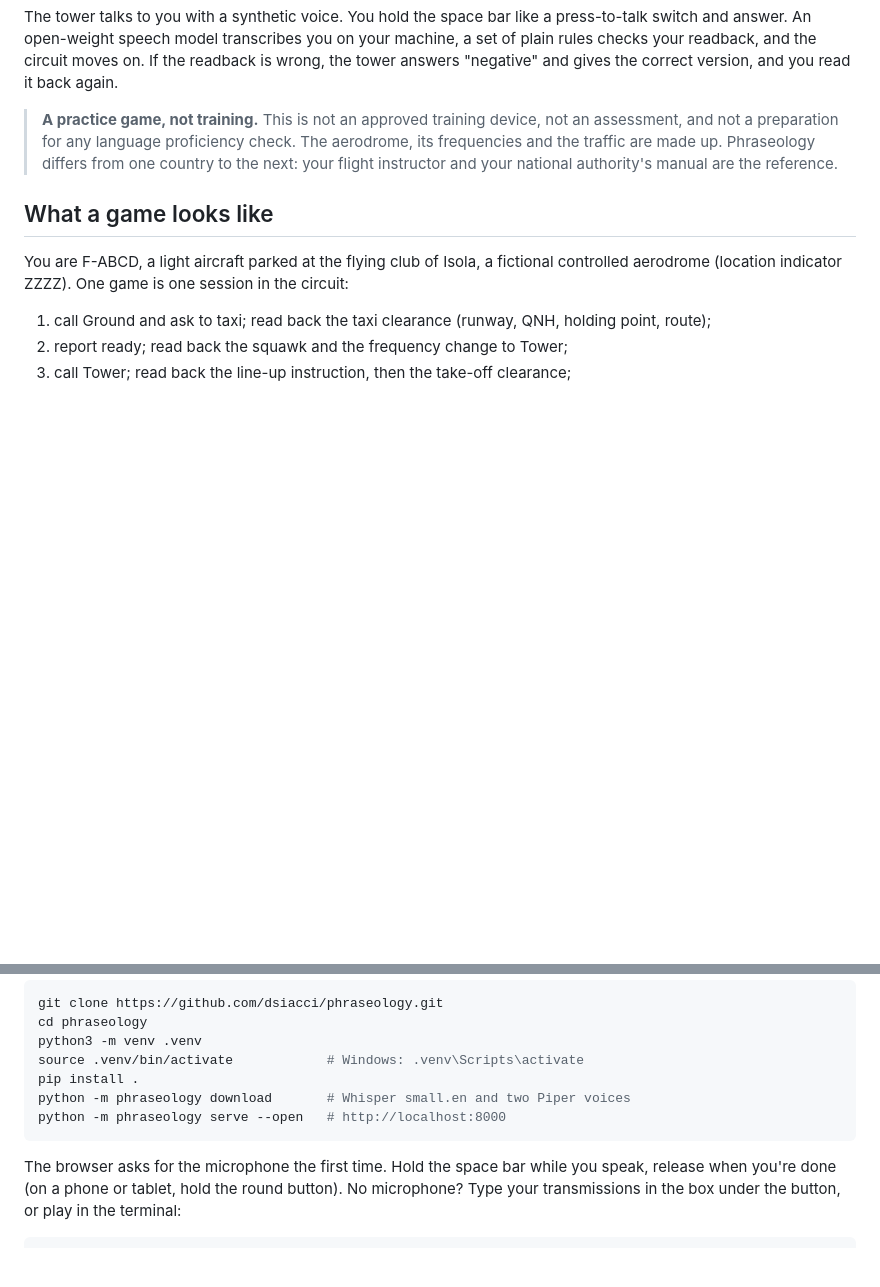
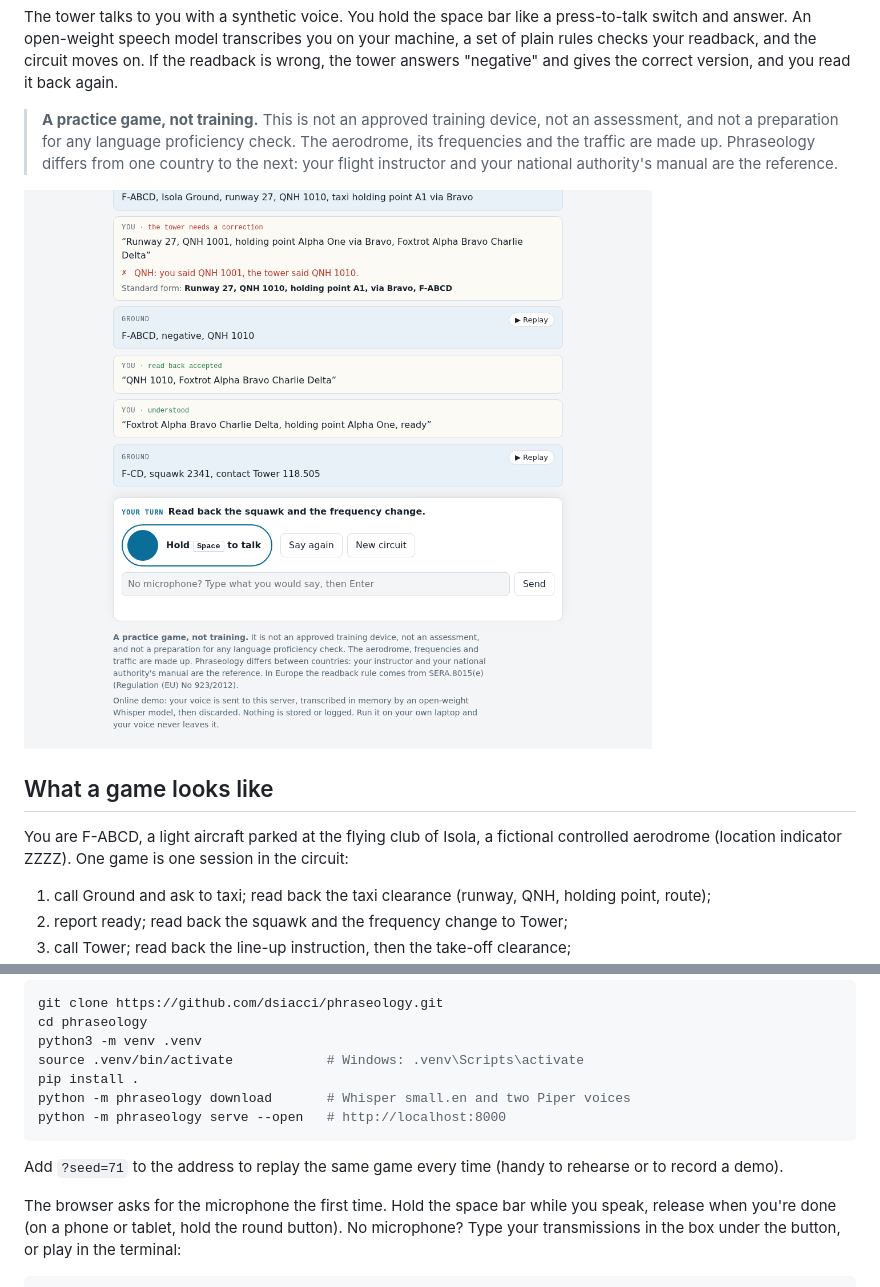
Before and after one commit to dsiacci/phraseology, a Markdown page: README.md, 2 parts joined by grey strips. GitHub-like rendering; pictures changed too: docs/screenshot.png (added); blank space fills up the shorter version.

Commit message:
README: screenshot, seed replay
Co-Authored-By: Claude Opus 5.5 <noreply@anthropic.com>
Claude-Session: https://claude.ai/code/session_01UZ2217sv6zAHQ6fakZcTHV

````diff
--- a/README.md
+++ b/README.md
@@ -5,6 +5,8 @@ Practice the radio calls of a traffic circuit in English, out loud, on your own
 The tower talks to you with a synthetic voice. You hold the space bar like a press-to-talk switch and answer. An open-weight speech model transcribes you on your machine, a set of plain rules checks your readback, and the circuit moves on. If the readback is wrong, the tower answers "negative" and gives the correct version, and you read it back again.
 
 > **A practice game, not training.** This is not an approved training device, not an assessment, and not a preparation for any language proficiency check. The aerodrome, its frequencies and the traffic are made up. Phraseology differs from one country to the next: your flight instructor and your national authority's manual are the reference.
+
+![A game in progress: a wrong QNH, the tower's "negative", the corrected readback, then the next instruction](docs/screenshot.png)
 
 ## What a game looks like
 
@@ -73,6 +75,8 @@ python -m phraseology download       # Whisper small.en and two Piper voices
 python -m phraseology serve --open   # http://localhost:8000
 ```
 
+Add `?seed=71` to the address to replay the same game every time (handy to rehearse or to record a demo).
+
 The browser asks for the microphone the first time. Hold the space bar while you speak, release when you're done (on a phone or tablet, hold the round button). No microphone? Type your transmissions in the box under the button, or play in the terminal:
 
 ```bash
````
